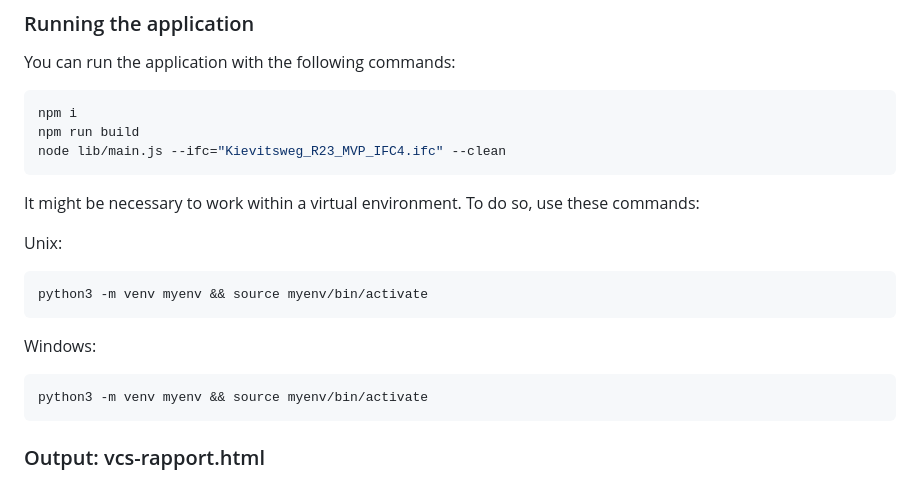
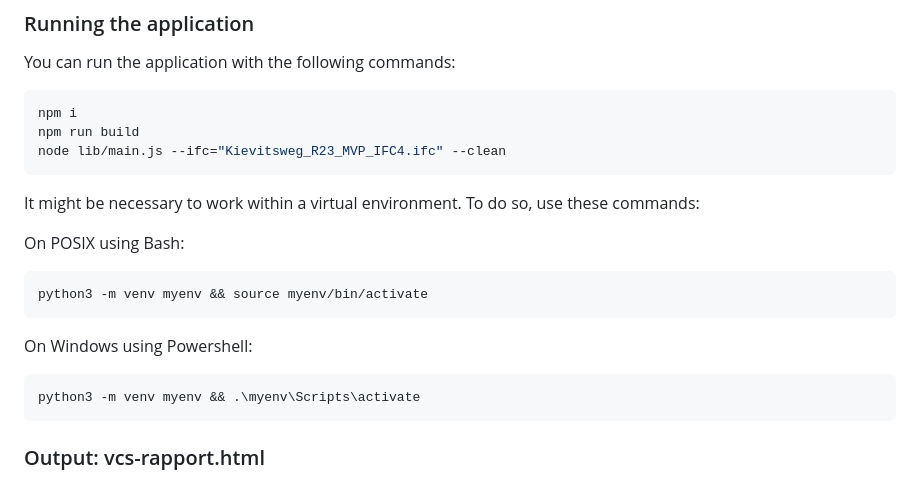
Before and after one commit to Municipality-of-Rotterdam/Vergunning-Controle-Service, a Markdown page: README.md, the part around the change. Drawn GitHub-style.

Commit message:
DOC: The source command is Bash specific and does not exist in some other shells, like Powershell.

````diff
--- a/README.md
+++ b/README.md
@@ -42,16 +42,16 @@ node lib/main.js --ifc="Kievitsweg_R23_MVP_IFC4.ifc" --clean
 
 It might be necessary to work within a virtual environment. To do so, use these commands:
 
-Unix:
+On POSIX using Bash:
 
 ```sh
 python3 -m venv myenv && source myenv/bin/activate
 ```
 
-Windows:
+On Windows using Powershell:
 
 ```sh
-python3 -m venv myenv && source myenv/bin/activate
+python3 -m venv myenv && .\myenv\Scripts\activate
 ```
 
 ### Output: vcs-rapport.html
````
